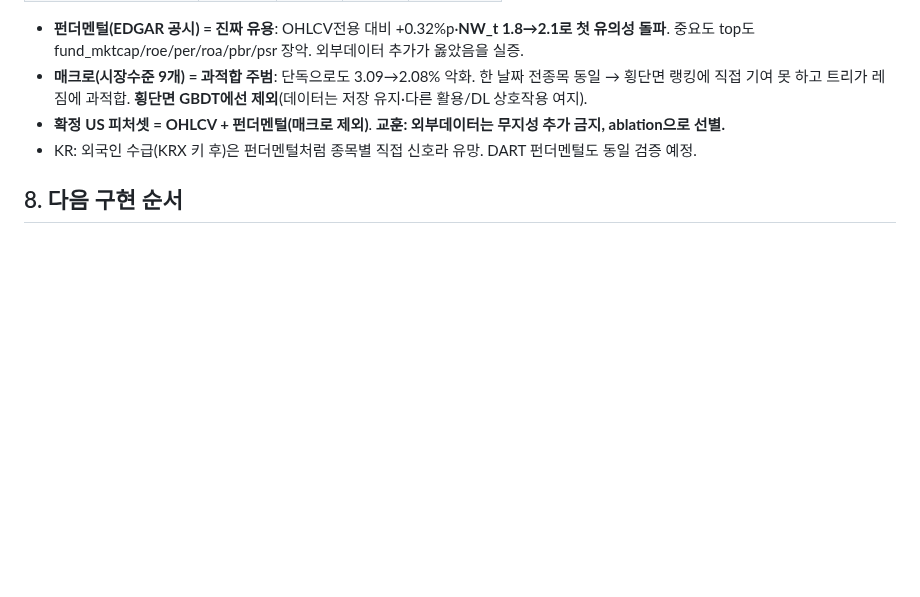
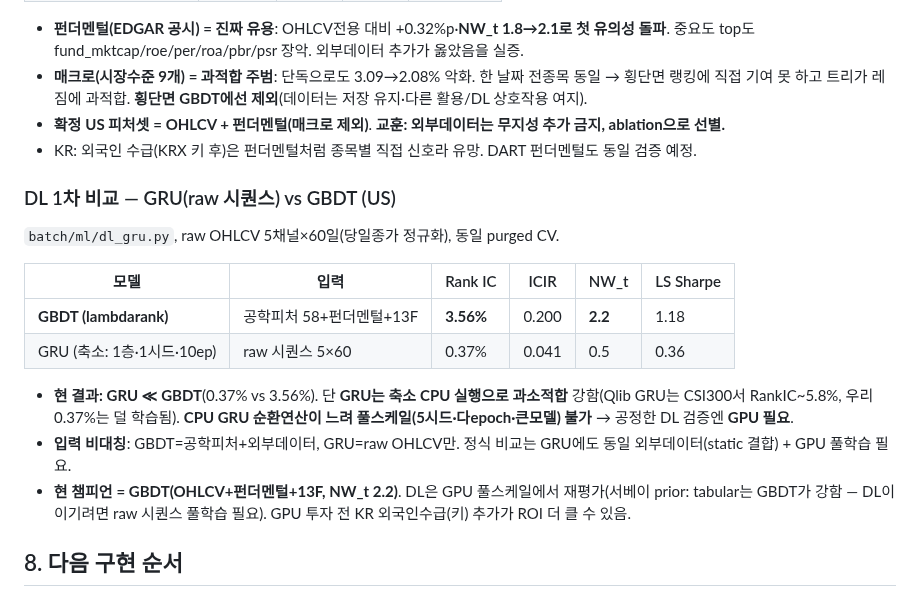
Before and after one commit to SIDED00R/quant-trader, a Markdown page: docs/ml_models_research.md, the part around the change. Rendered like a GitHub page; blank space fills up the shorter version.

Commit message:
docs: DL 1차 비교 — GRU(raw, 축소) 0.37% ≪ GBDT 3.56% (과소적합·GPU 필요) (#145)
- GRU raw 시퀀스(축소 CPU 1시드10ep)가 GBDT(공학피처+외부데이터)에 크게 미달. 단 과소적합 강함(Qlib GRU 5.8% 대비)
- 공정 DL 검증엔 GPU 풀스케일 필요. 현 챔피언=GBDT(OHLCV+펀더멘털+13F, NW_t 2.2). GPU 전 KR 수급 ROI가 클 수 있음

```diff
--- a/docs/ml_models_research.md
+++ b/docs/ml_models_research.md
@@ -143,6 +143,18 @@
 - **확정 US 피처셋 = OHLCV + 펀더멘털(매크로 제외)**. **교훈: 외부데이터는 무지성 추가 금지, ablation으로 선별.**
 - KR: 외국인 수급(KRX 키 후)은 펀더멘털처럼 종목별 직접 신호라 유망. DART 펀더멘털도 동일 검증 예정.
 
+### DL 1차 비교 — GRU(raw 시퀀스) vs GBDT (US)
+`batch/ml/dl_gru.py`, raw OHLCV 5채널×60일(당일종가 정규화), 동일 purged CV.
+
+| 모델 | 입력 | Rank IC | ICIR | NW_t | LS Sharpe |
+|---|---|---|---|---|---|
+| **GBDT (lambdarank)** | 공학피처 58+펀더멘털+13F | **3.56%** | 0.200 | **2.2** | 1.18 |
+| GRU (축소: 1층·1시드·10ep) | raw 시퀀스 5×60 | 0.37% | 0.041 | 0.5 | 0.36 |
+
+- **현 결과: GRU ≪ GBDT**(0.37% vs 3.56%). 단 **GRU는 축소 CPU 실행으로 과소적합** 강함(Qlib GRU는 CSI300서 RankIC~5.8%, 우리 0.37%는 덜 학습됨). **CPU GRU 순환연산이 느려 풀스케일(5시드·다epoch·큰모델) 불가** → 공정한 DL 검증엔 **GPU 필요**.
+- **입력 비대칭**: GBDT=공학피처+외부데이터, GRU=raw OHLCV만. 정식 비교는 GRU에도 동일 외부데이터(static 결합) + GPU 풀학습 필요.
+- **현 챔피언 = GBDT(OHLCV+펀더멘털+13F, NW_t 2.2)**. DL은 GPU 풀스케일에서 재평가(서베이 prior: tabular는 GBDT가 강함 — DL이 이기려면 raw 시퀀스 풀학습 필요). GPU 투자 전 KR 외국인수급(키) 추가가 ROI 더 클 수 있음.
+
 ## 8. 다음 구현 순서
 1. **공유 학습 인프라**: 라벨 생성(횡단면 rank) + purged/embargo CV 분할기 + Rank IC/ICIR/DSR 평가 + 시드앙상블 — 모든 모델 공용.
 2. **LightGBM 베이스라인**(CPU): US/KR 분리, KR은 US 컨텍스트 포함, lambdarank, 시드앙상블 → 게이트 기준선 확정.
```
